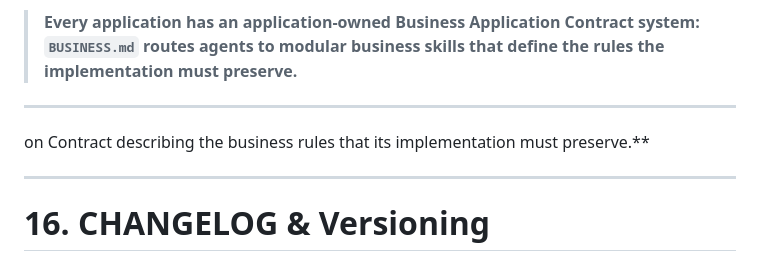
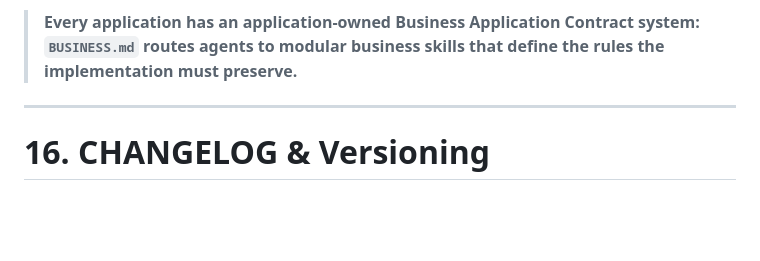
Before and after one commit to 8monkey-ai/monkeyOS, a Markdown page: README.md, the part around the change. GitHub-like rendering; blank space fills up the shorter version.

Commit message:
docs: clean business contract section boundary

```diff
--- a/README.md
+++ b/README.md
@@ -641,10 +641,6 @@ For a simple application, `BUSINESS.md` may be sufficient initially. Business sk
 The README links to `BUSINESS.md`, and `AGENTS.md` instructs agents to load the relevant business skills before changing business behavior.
 
 > **Every application has an application-owned Business Application Contract system: `BUSINESS.md` routes agents to modular business skills that define the rules the implementation must preserve.**
-
----
-
-on Contract describing the business rules that its implementation must preserve.**
 
 ---
 
```
